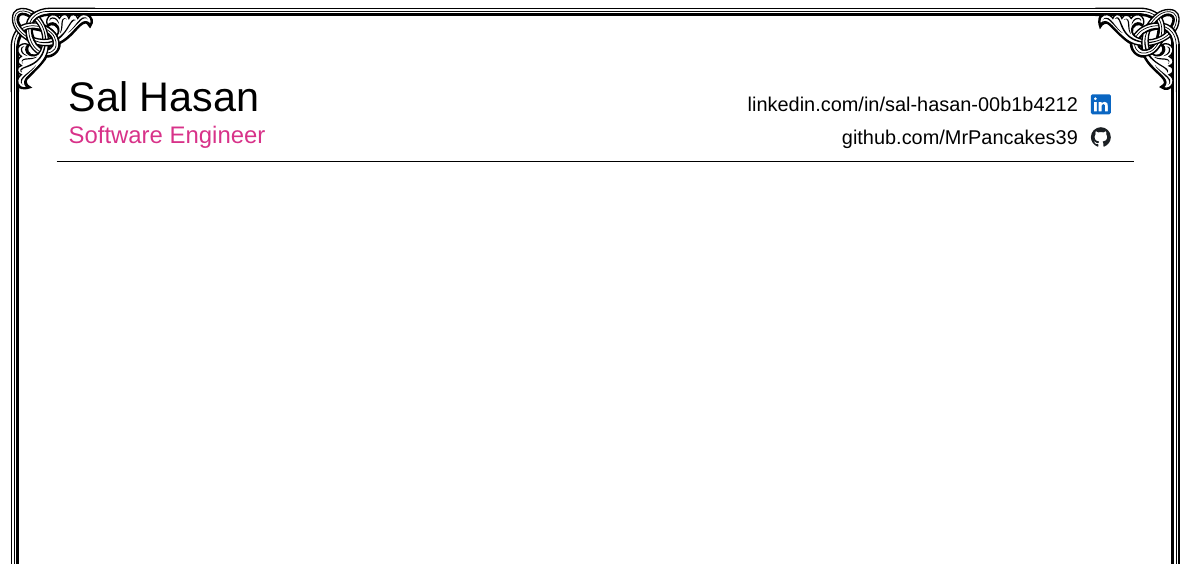
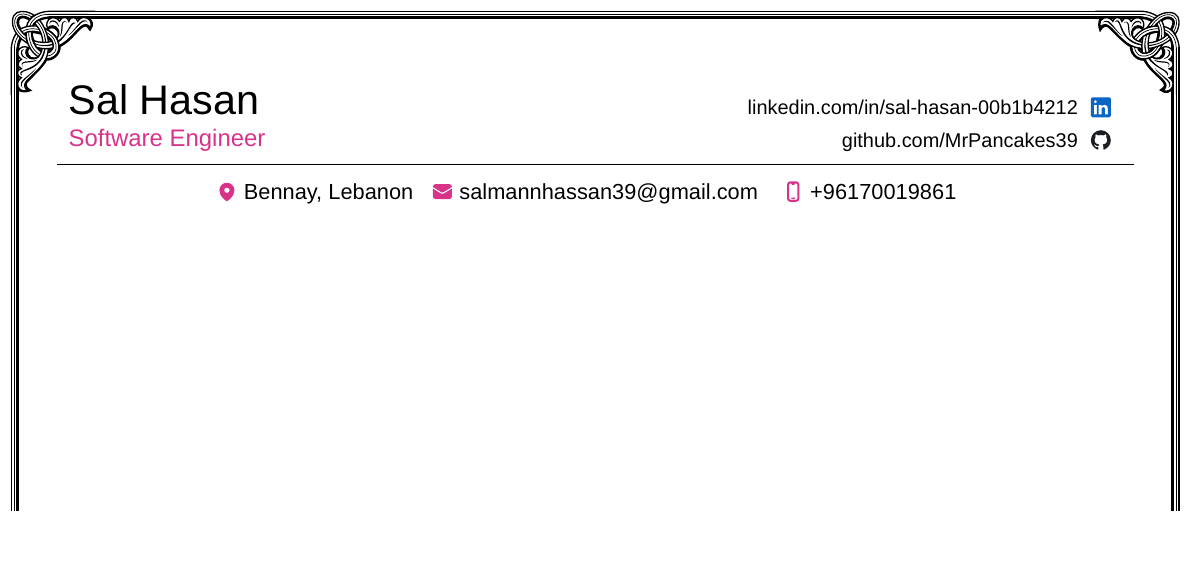
Before and after one commit to MrPancakes39/resume, a LaTeX document (src/main.tex): part of the page, cut so that both start at the same text, the shorter picture padded with empty space. Compiled offline with pdfLaTeX.

Commit message:
Finished Subheader

```diff
--- a/src/main.tex
+++ b/src/main.tex
@@ -33,7 +33,8 @@
 
 \begin{document}
 
-\begin{center}
+% ===================================[ Header ]==============================
+\centering{
     \begin{tabularx}{\linewidth}{
             >{\raggedright\arraybackslash}X
             >{\raggedleft\arraybackslash}X
@@ -67,6 +68,27 @@
     \vspace{0.2cm}
 
     \hrulefill{}
-\end{center}
+
+    \vspace{0.1cm}
+}
+
+\centering{
+    \small{
+        \raisebox{-0.15\height}{\includegraphics[height=1.0em]{icons/pin.icon.pdf}}
+        Bennay, Lebanon
+    }
+    \small{\href{mailto:salmannhassan39@gmail.com}{
+            \raisebox{-0.15\height}{\includegraphics[height=1.0em]{icons/mail.icon.pdf}}
+            salmannhassan39@gmail.com
+        }
+    }
+    \small{\href{tel:+96170019861}{
+            \raisebox{-0.15\height}{\includegraphics[height=1.0em]{icons/mobile.icon.pdf}}
+            +96170019861
+        }
+    }
+}
+
+% ===========================================================================
 
 \end{document}
```
Also changed, not shown: src/icons/mail.icon.pdf (added), src/icons/mobile.icon.pdf (added), src/icons/pin.icon.pdf (added).
